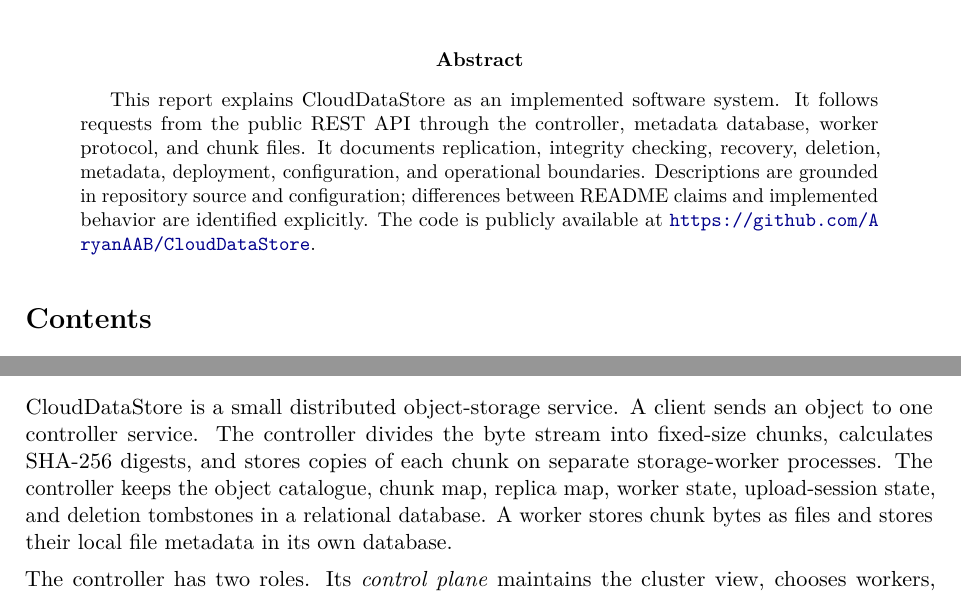
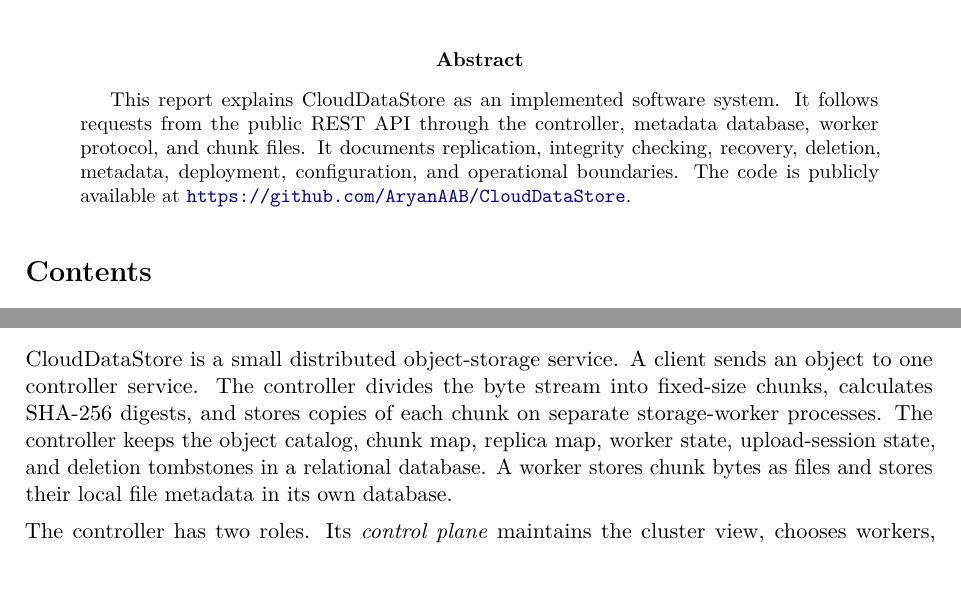
Before and after one commit to AryanAAB/CloudDataStore, a LaTeX paper (CloudDataStore_Feature_Report.tex): two parts of pages 1 and 3 of 11, joined at a grey line, cut so that both start at the same text. Compiled offline with pdfLaTeX.

Commit message:
Added Report

```diff
--- a/CloudDataStore_Feature_Report.tex
+++ b/CloudDataStore_Feature_Report.tex
@@ -34,13 +34,13 @@
 \begin{document}
 \maketitle
 \begin{abstract}
-This report explains CloudDataStore as an implemented software system. It follows requests from the public REST API through the controller, metadata database, worker protocol, and chunk files. It documents replication, integrity checking, recovery, deletion, metadata, deployment, configuration, and operational boundaries. Descriptions are grounded in repository source and configuration; differences between README claims and implemented behavior are identified explicitly. The code is publicly available at \url{https://github.com/AryanAAB/CloudDataStore}.
+This report explains CloudDataStore as an implemented software system. It follows requests from the public REST API through the controller, metadata database, worker protocol, and chunk files. It documents replication, integrity checking, recovery, deletion, metadata, deployment, configuration, and operational boundaries. The code is publicly available at \url{https://github.com/AryanAAB/CloudDataStore}.
 \end{abstract}
 \tableofcontents
 \newpage
 
 \section{What the System Does}
-CloudDataStore is a small distributed object-storage service. A client sends an object to one controller service. The controller divides the byte stream into fixed-size chunks, calculates SHA-256 digests, and stores copies of each chunk on separate storage-worker processes. The controller keeps the object catalogue, chunk map, replica map, worker state, upload-session state, and deletion tombstones in a relational database. A worker stores chunk bytes as files and stores their local file metadata in its own database.
+CloudDataStore is a small distributed object-storage service. A client sends an object to one controller service. The controller divides the byte stream into fixed-size chunks, calculates SHA-256 digests, and stores copies of each chunk on separate storage-worker processes. The controller keeps the object catalog, chunk map, replica map, worker state, upload-session state, and deletion tombstones in a relational database. A worker stores chunk bytes as files and stores their local file metadata in its own database.
 
 The controller has two roles. Its \emph{control plane} maintains the cluster view, chooses workers, accounts for capacity, and periodically looks for under-replicated chunks. Its \emph{data plane} accepts client data, relays chunk operations to workers, verifies downloaded bytes, and runs repair copies. Workers handle durable chunk-file operations, reservation leases, local integrity scans, and liveness/corruption reporting.
 
```
